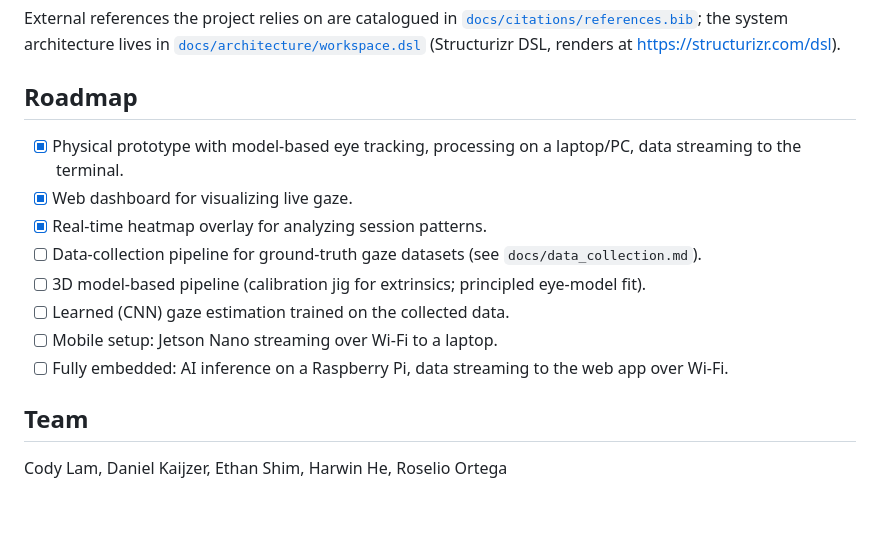
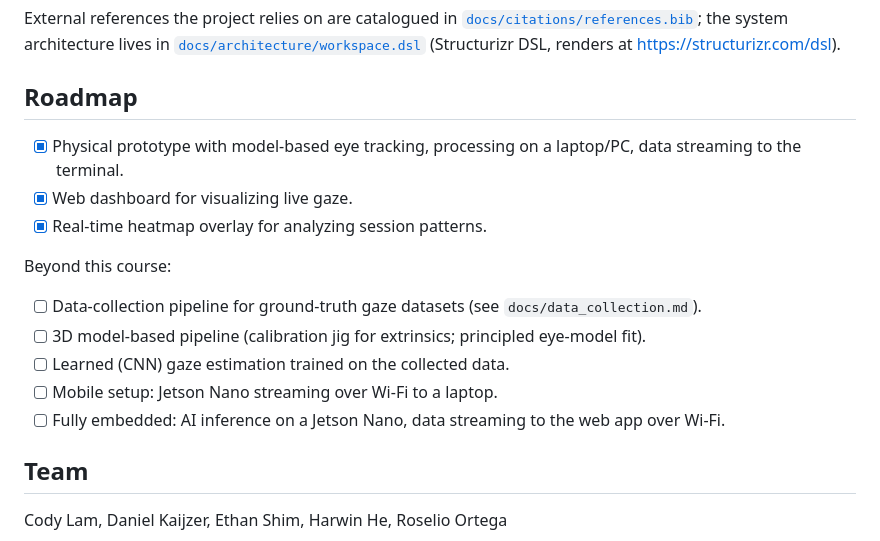
Before and after one commit to danielkaijzer/Eye-Tracker, a Markdown page: README.md, the part around the change. Drawn GitHub-style; blank space fills up the shorter version.

Commit message:
Small README fix
Claude accidentally used raspberry pi instead of Jetson for a milestone step

```diff
--- a/README.md
+++ b/README.md
@@ -118,14 +118,17 @@ External references the project relies on are catalogued in [`docs/citations/ref
 
 ## Roadmap
 
+
 - [x] Physical prototype with model-based eye tracking, processing on a laptop/PC, data streaming to the terminal.
 - [x] Web dashboard for visualizing live gaze.
 - [x] Real-time heatmap overlay for analyzing session patterns.
+
+Beyond this course:
 - [ ] Data-collection pipeline for ground-truth gaze datasets (see `docs/data_collection.md`).
 - [ ] 3D model-based pipeline (calibration jig for extrinsics; principled eye-model fit).
 - [ ] Learned (CNN) gaze estimation trained on the collected data.
 - [ ] Mobile setup: Jetson Nano streaming over Wi-Fi to a laptop.
-- [ ] Fully embedded: AI inference on a Raspberry Pi, data streaming to the web app over Wi-Fi.
+- [ ] Fully embedded: AI inference on a Jetson Nano, data streaming to the web app over Wi-Fi.
 
 ## Team
 
```
